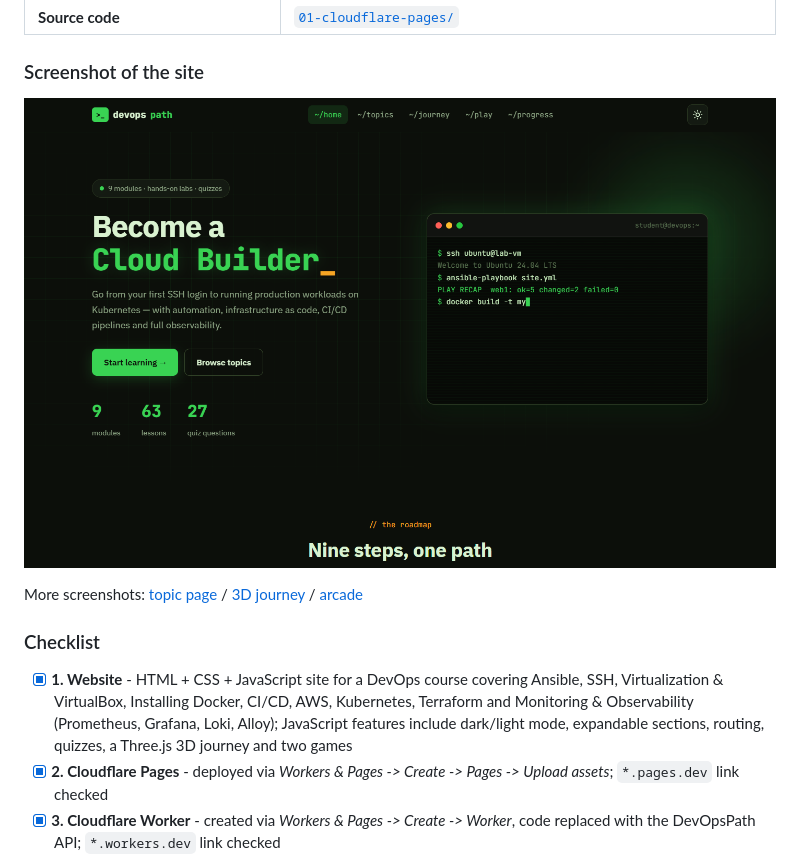
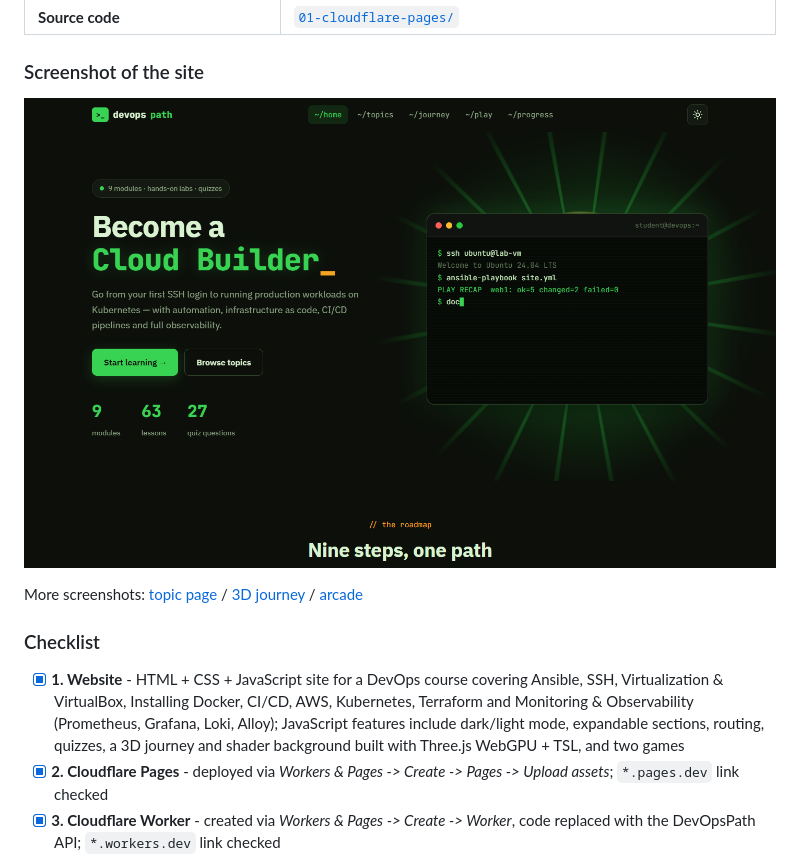
Before and after one commit to Arshak1988/devops-homework, a Markdown page: README.md, the part around the change. GitHub-like rendering; pictures changed too: 01-cloudflare-pages/docs/screenshot-home.png.

```diff
--- a/README.md
+++ b/README.md
@@ -27,7 +27,7 @@ More screenshots: [topic page](01-cloudflare-pages/docs/screenshot-topic.png) /
 
 ### Checklist
 
-- [x] **1. Website** - HTML + CSS + JavaScript site for a DevOps course covering Ansible, SSH, Virtualization & VirtualBox, Installing Docker, CI/CD, AWS, Kubernetes, Terraform and Monitoring & Observability (Prometheus, Grafana, Loki, Alloy); JavaScript features include dark/light mode, expandable sections, routing, quizzes, a Three.js 3D journey and two games
+- [x] **1. Website** - HTML + CSS + JavaScript site for a DevOps course covering Ansible, SSH, Virtualization & VirtualBox, Installing Docker, CI/CD, AWS, Kubernetes, Terraform and Monitoring & Observability (Prometheus, Grafana, Loki, Alloy); JavaScript features include dark/light mode, expandable sections, routing, quizzes, a 3D journey and shader background built with Three.js WebGPU + TSL, and two games
 - [x] **2. Cloudflare Pages** - deployed via *Workers & Pages -> Create -> Pages -> Upload assets*; `*.pages.dev` link checked
 - [x] **3. Cloudflare Worker** - created via *Workers & Pages -> Create -> Worker*, code replaced with the DevOpsPath API; `*.workers.dev` link checked
 - [x] **4. Ready for the virtualization lesson**
```
Also changed, not shown: 01-cloudflare-pages/README.md (+9 -2 lines), 01-cloudflare-pages/docs/screenshot-journey.png, 9 other files.
